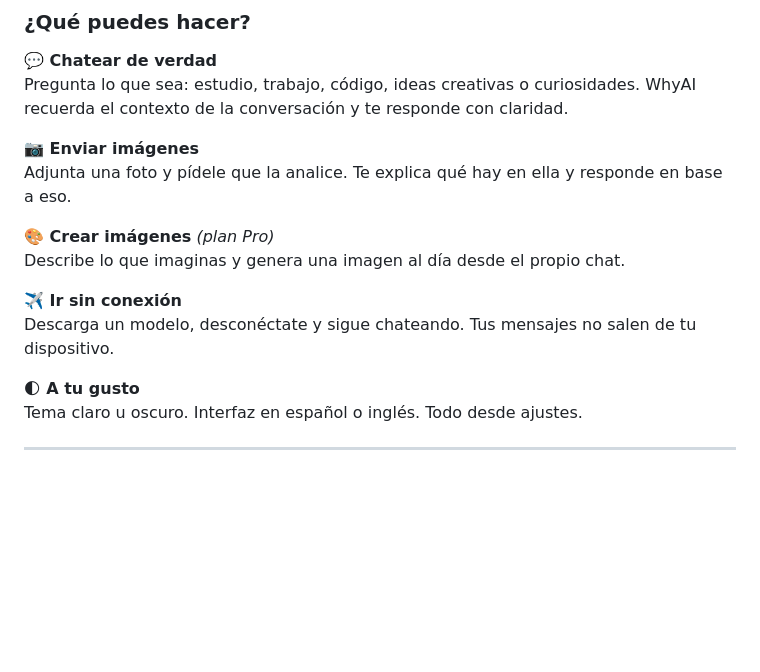
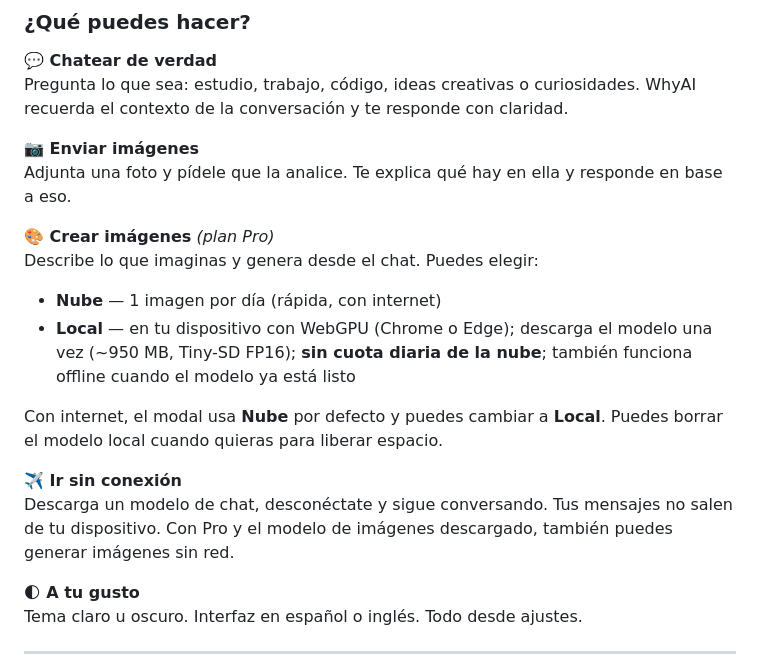
Before and after one commit to AngelDev2343/WhyAI, a Markdown page: README.md, the part around one of its changes. Drawn GitHub-style; blank space fills up the shorter version.

```diff
--- a/README.md
+++ b/README.md
@@ -62,10 +65,15 @@ Pregunta lo que sea: estudio, trabajo, código, ideas creativas o curiosidades.
 Adjunta una foto y pídele que la analice. Te explica qué hay en ella y responde en base a eso.
 
 **🎨 Crear imágenes** *(plan Pro)*
-Describe lo que imaginas y genera una imagen al día desde el propio chat.
+Describe lo que imaginas y genera desde el chat. Puedes elegir:
+
+- **Nube** — 1 imagen por día (rápida, con internet)
+- **Local** — en tu dispositivo con WebGPU (Chrome o Edge); descarga el modelo una vez (~950 MB, Tiny-SD FP16); **sin cuota diaria de la nube**; también funciona offline cuando el modelo ya está listo
+
+Con internet, el modal usa **Nube** por defecto y puedes cambiar a **Local**. Puedes borrar el modelo local cuando quieras para liberar espacio.
 
 **✈️ Ir sin conexión**
-Descarga un modelo, desconéctate y sigue chateando. Tus mensajes no salen de tu dispositivo.
+Descarga un modelo de chat, desconéctate y sigue conversando. Tus mensajes no salen de tu dispositivo. Con Pro y el modelo de imágenes descargado, también puedes generar imágenes sin red.
 
 **🌓 A tu gusto**
 Tema claro u oscuro. Interfaz en español o inglés. Todo desde ajustes.
```
Also changed, not shown: other parts of README.md (+56 -44 lines).
